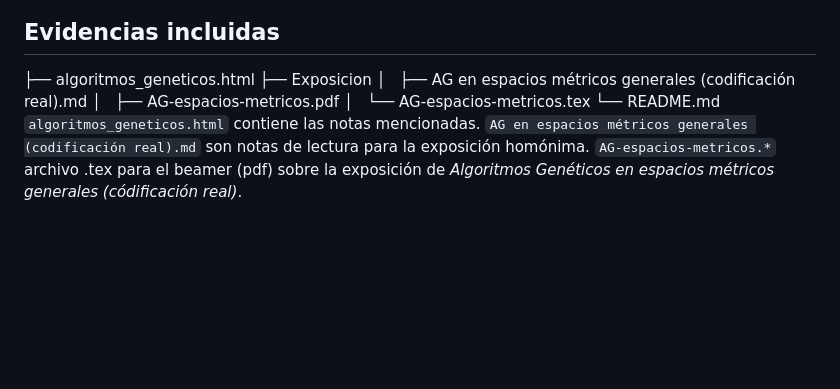
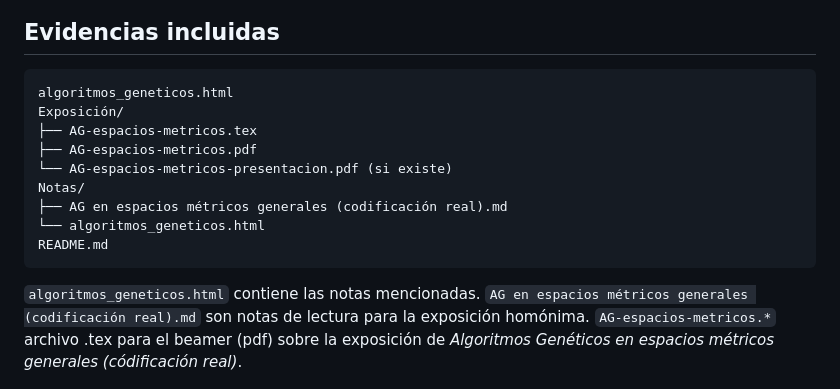
Before and after one commit to Fabian137/Algoritmos-Gen-ticos, a Markdown page: README.md, the part around the change. GitHub-like rendering; blank space fills up the shorter version.

Commit message:
formateo de evidencias incluidas

````diff
--- a/README.md
+++ b/README.md
@@ -99,12 +99,17 @@ graph LR
 
 ## Evidencias incluidas
 
-├── algoritmos_geneticos.html
-├── Exposicion
-│   ├── AG en espacios métricos generales (codificación real).md
-│   ├── AG-espacios-metricos.pdf
-│   └── AG-espacios-metricos.tex
-└── README.md
+```
+algoritmos_geneticos.html
+Exposición/
+├── AG-espacios-metricos.tex
+├── AG-espacios-metricos.pdf
+└── AG-espacios-metricos-presentacion.pdf (si existe)
+Notas/
+├── AG en espacios métricos generales (codificación real).md
+└── algoritmos_geneticos.html
+README.md
+```
 ```algoritmos_geneticos.html``` contiene las notas mencionadas.
 ```AG en espacios métricos generales (codificación real).md``` son notas de lectura para la exposición homónima.
 ```AG-espacios-metricos.*``` archivo .tex para el beamer (pdf) sobre la exposición de *Algoritmos Genéticos en espacios métricos generales (códificación real)*.
````
